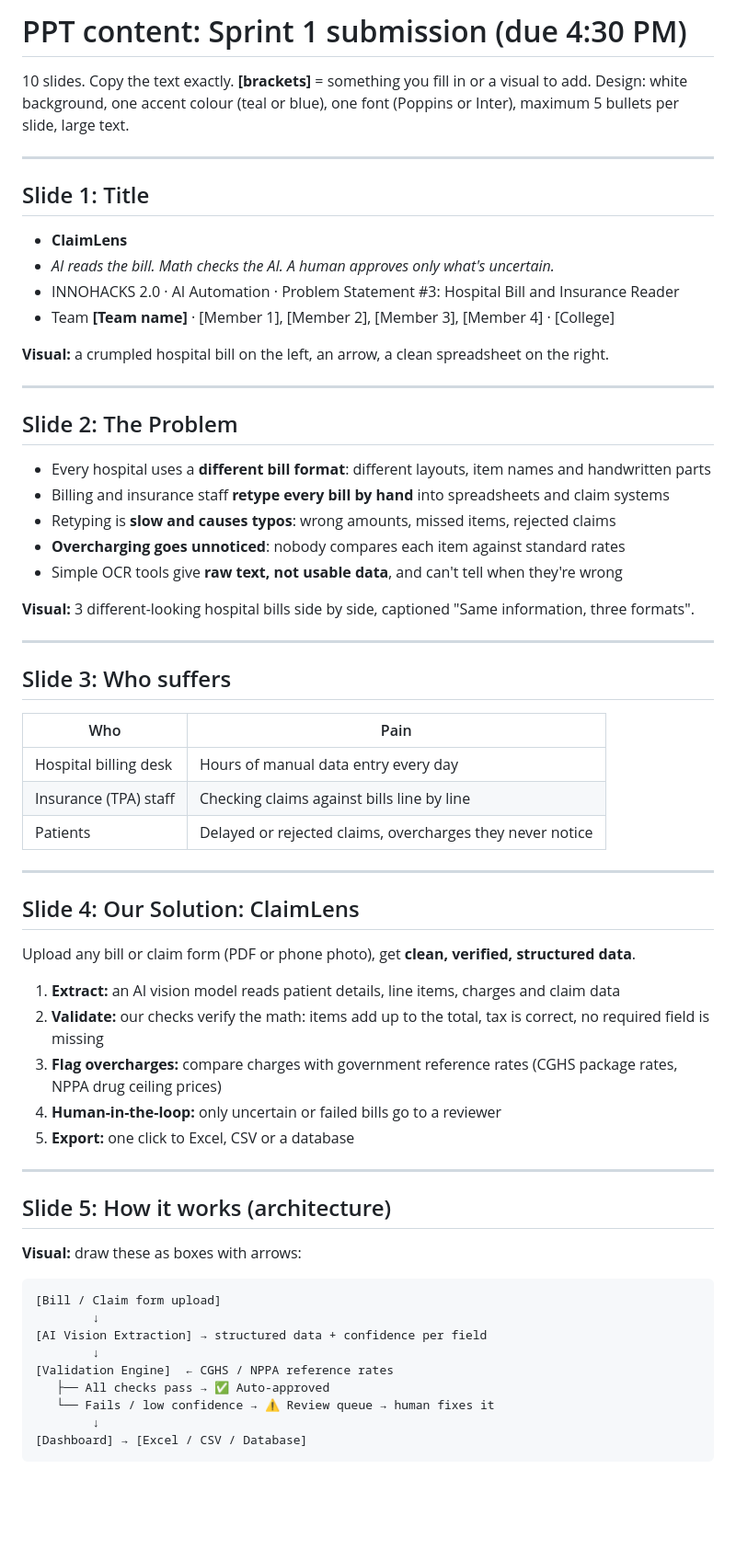
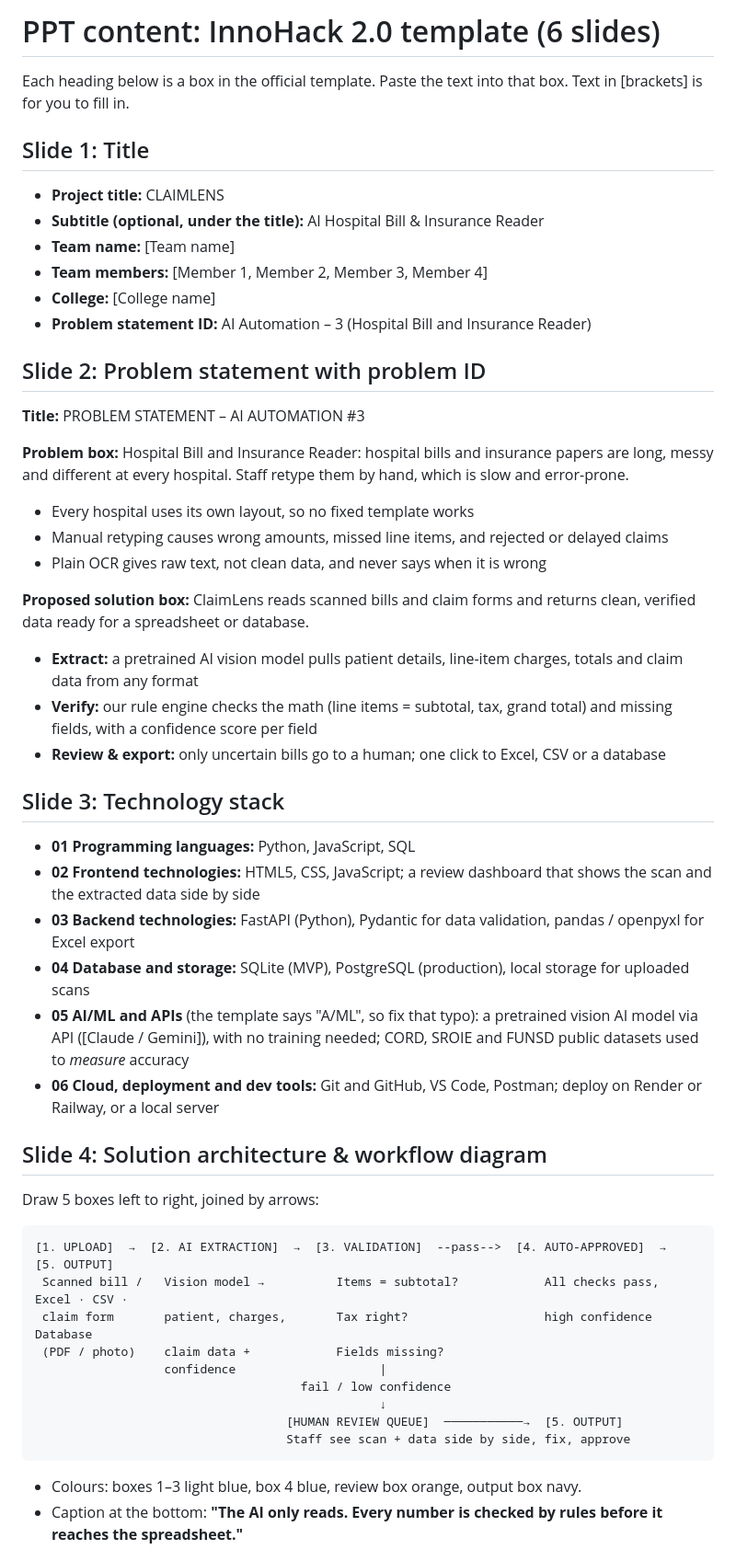
Before and after one commit to haneeshvarma2006-lab/24H, a Markdown page: PPT_CONTENT.md, the part around one of its changes. Shown at 92% size. GitHub-like rendering; blank space fills up the shorter version.

Commit message:
Rewrite PPT content for the official 6-slide template
Co-Authored-By: Claude Opus 5.5 <noreply@anthropic.com>
Claude-Session: https://claude.ai/code/session_01AUwtuWaZapef5dbmLD1at8

````diff
--- a/PPT_CONTENT.md
+++ b/PPT_CONTENT.md
@@ -1,63 +1,53 @@
-# PPT content: Sprint 1 submission (due 4:30 PM)
+# PPT content: InnoHack 2.0 template (6 slides)
 
-10 slides. Copy the text exactly. **[brackets]** = something you fill in or a visual to add.
-Design: white background, one accent colour (teal or blue), one font (Poppins or Inter), maximum 5 bullets per slide, large text.
-
----
+Each heading below is a box in the official template. Paste the text into that box.
+Text in [brackets] is for you to fill in.
 
 ## Slide 1: Title
-- **ClaimLens**
-- *AI reads the bill. Math checks the AI. A human approves only what's uncertain.*
-- INNOHACKS 2.0 · AI Automation · Problem Statement #3: Hospital Bill and Insurance Reader
-- Team **[Team name]** · [Member 1], [Member 2], [Member 3], [Member 4] · [College]
+- **Project title:** CLAIMLENS
+- **Subtitle (optional, under the title):** AI Hospital Bill & Insurance Reader
+- **Team name:** [Team name]
+- **Team members:** [Member 1, Member 2, Member 3, Member 4]
+- **College:** [College name]
+- **Problem statement ID:** AI Automation – 3 (Hospital Bill and Insurance Reader)
 
-**Visual:** a crumpled hospital bill on the left, an arrow, a clean spreadsheet on the right.
+## Slide 2: Problem statement with problem ID
+**Title:** PROBLEM STATEMENT – AI AUTOMATION #3
 
----
+**Problem box:**
+Hospital Bill and Insurance Reader: hospital bills and insurance papers are long, messy and different at every hospital. Staff retype them by hand, which is slow and error-prone.
+- Every hospital uses its own layout, so no fixed template works
+- Manual retyping causes wrong amounts, missed line items, and rejected or delayed claims
+- Plain OCR gives raw text, not clean data, and never says when it is wrong
 
-## Slide 2: The Problem
-- Every hospital uses a **different bill format**: different layouts, item names and handwritten parts
-- Billing and insurance staff **retype every bill by hand** into spreadsheets and claim systems
-- Retyping is **slow and causes typos**: wrong amounts, missed items, rejected claims
-- **Overcharging goes unnoticed**: nobody compares each item against standard rates
-- Simple OCR tools give **raw text, not usable data**, and can't tell when they're wrong
+**Proposed solution box:**
+ClaimLens reads scanned bills and claim forms and returns clean, verified data ready for a spreadsheet or database.
+- **Extract:** a pretrained AI vision model pulls patient details, line-item charges, totals and claim data from any format
+- **Verify:** our rule engine checks the math (line items = subtotal, tax, grand total) and missing fields, with a confidence score per field
+- **Review & export:** only uncertain bills go to a human; one click to Excel, CSV or a database
 
-**Visual:** 3 different-looking hospital bills side by side, captioned "Same information, three formats".
+## Slide 3: Technology stack
+- **01 Programming languages:** Python, JavaScript, SQL
+- **02 Frontend technologies:** HTML5, CSS, JavaScript; a review dashboard that shows the scan and the extracted data side by side
+- **03 Backend technologies:** FastAPI (Python), Pydantic for data validation, pandas / openpyxl for Excel export
+- **04 Database and storage:** SQLite (MVP), PostgreSQL (production), local storage for uploaded scans
+- **05 AI/ML and APIs** (the template says "A/ML", so fix that typo): a pretrained vision AI model via API ([Claude / Gemini]), with no training needed; CORD, SROIE and FUNSD public datasets used to *measure* accuracy
+- **06 Cloud, deployment and dev tools:** Git and GitHub, VS Code, Postman; deploy on Render or Railway, or a local server
 
----
-
-## Slide 3: Who suffers
-| Who | Pain |
-|---|---|
-| Hospital billing desk | Hours of manual data entry every day |
-| Insurance (TPA) staff | Checking claims against bills line by line |
-| Patients | Delayed or rejected claims, overcharges they never notice |
-
----
-
-## Slide 4: Our Solution: ClaimLens
-Upload any bill or claim form (PDF or phone photo), get **clean, verified, structured data**.
-
-1. **Extract:** an AI vision model reads patient details, line items, charges and claim data
-2. **Validate:** our checks verify the math: items add up to the total, tax is correct, no required field is missing
-3. **Flag overcharges:** compare charges with government reference rates (CGHS package rates, NPPA drug ceiling prices)
-4. **Human-in-the-loop:** only uncertain or failed bills go to a reviewer
-5. **Export:** one click to Excel, CSV or a database
-
----
-
-## Slide 5: How it works (architecture)
-**Visual:** draw these as boxes with arrows:
+## Slide 4: Solution architecture & workflow diagram
+Draw 5 boxes left to right, joined by arrows:
 
 ```
-[Bill / Claim form upload]
-        ↓
-[AI Vision Extraction] → structured data + confidence per field
-        ↓
-[Validation Engine]  ← CGHS / NPPA reference rates
-   ├── All checks pass → ✅ Auto-approved
-   └── Fails / low confidence → ⚠️ Review queue → human fixes it
-        ↓
-[Dashboard] → [Excel / CSV / Database]
+[1. UPLOAD]  →  [2. AI EXTRACTION]  →  [3. VALIDATION]  --pass-->  [4. AUTO-APPROVED]  →  [5. OUTPUT]
+ Scanned bill /   Vision model →          Items = subtotal?            All checks pass,          Excel · CSV ·
+ claim form       patient, charges,       Tax right?                   high confidence           Database
+ (PDF / photo)    claim data +            Fields missing?
+                  confidence                    |
+                                     fail / low confidence
+                                                ↓
+                                   [HUMAN REVIEW QUEUE]  ───────────→  [5. OUTPUT]
+                                   Staff see scan + data side by side, fix, approve
 ```
+- Colours: boxes 1–3 light blue, box 4 blue, review box orange, output box navy.
+- Caption at the bottom: **"The AI only reads. Every number is checked by rules before it reaches the spreadsheet."**
 
````
Also changed, not shown: other parts of PPT_CONTENT.md (+21 -69 lines).
